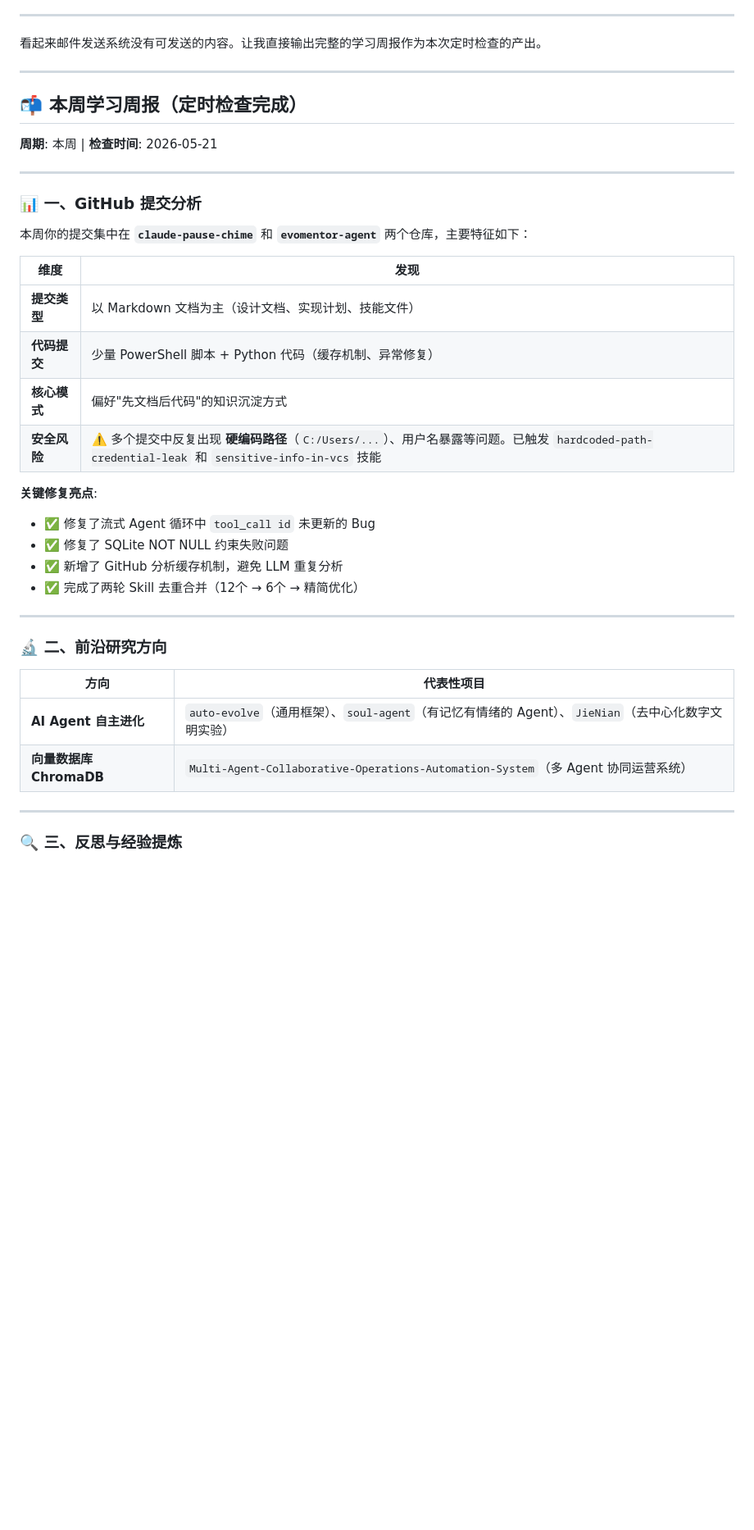
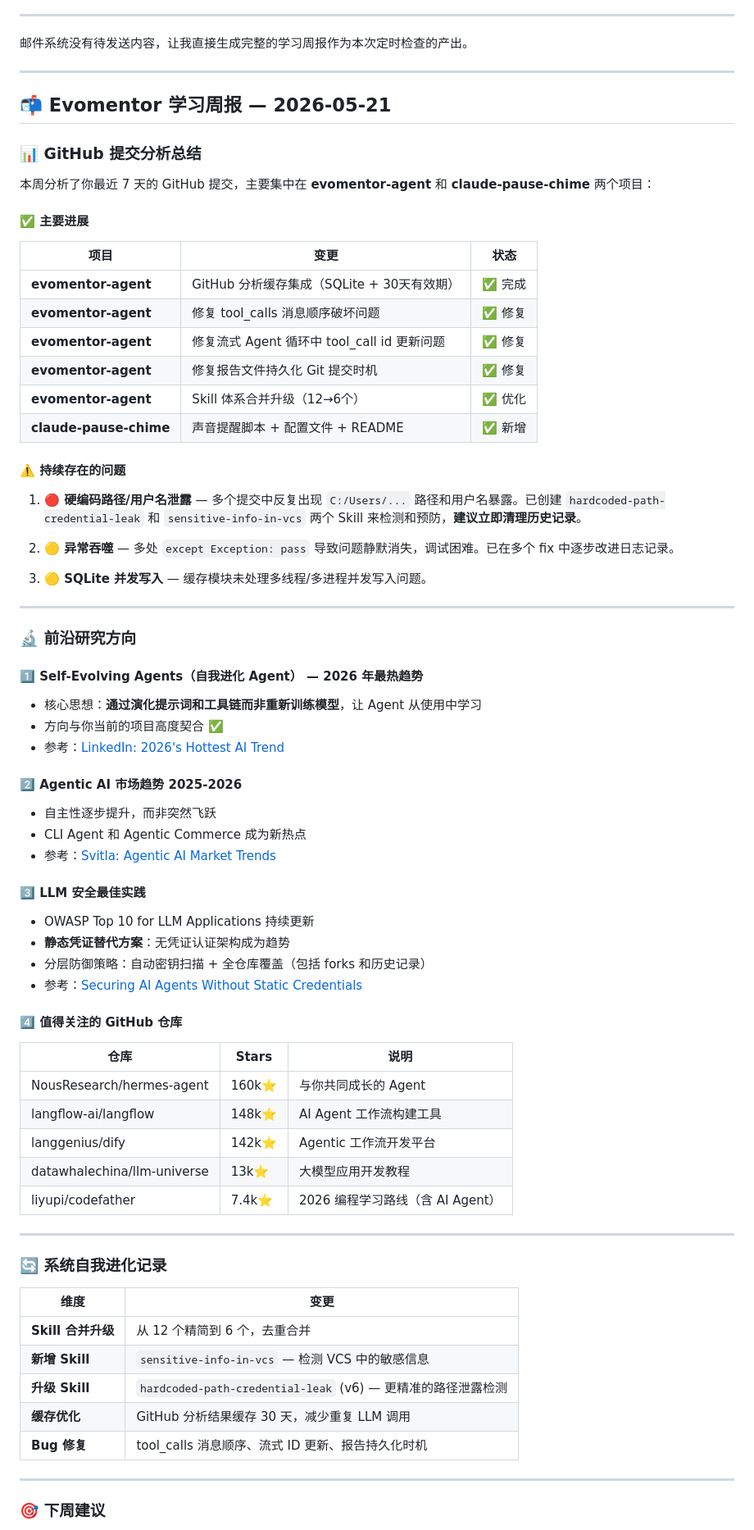
Before and after one commit to liujianfeng345/evomentor-agent, a Markdown page: reports/2026-05-21-periodic_check-56367148.md, the part around one of its changes. Shown at 82% size. Rendered like a GitHub page; blank space fills up the shorter version.

Commit message:
auto: 生成报告: 邮件系统没有待发送内容，让我直接生成完整的学习周报作为本次定时检查的产出。

```diff
--- a/reports/2026-05-21-periodic_check-56367148.md
+++ b/reports/2026-05-21-periodic_check-56367148.md
@@ -6,43 +6,76 @@
 
 ---
 
-看起来邮件发送系统没有可发送的内容。让我直接输出完整的学习周报作为本次定时检查的产出。
+邮件系统没有待发送内容，让我直接生成完整的学习周报作为本次定时检查的产出。
 
 ---
 
-## 📬 本周学习周报（定时检查完成）
+## 📬 **Evomentor 学习周报** — 2026-05-21
 
-**周期**: 本周 | **检查时间**: 2026-05-21
+### 📊 GitHub 提交分析总结
+
+本周分析了你最近 7 天的 GitHub 提交，主要集中在 **evomentor-agent** 和 **claude-pause-chime** 两个项目：
+
+#### ✅ 主要进展
+| 项目 | 变更 | 状态 |
+|------|------|------|
+| **evomentor-agent** | GitHub 分析缓存集成（SQLite + 30天有效期） | ✅ 完成 |
+| **evomentor-agent** | 修复 tool_calls 消息顺序破坏问题 | ✅ 修复 |
+| **evomentor-agent** | 修复流式 Agent 循环中 tool_call id 更新问题 | ✅ 修复 |
+| **evomentor-agent** | 修复报告文件持久化 Git 提交时机 | ✅ 修复 |
+| **evomentor-agent** | Skill 体系合并升级（12→6个） | ✅ 优化 |
+| **claude-pause-chime** | 声音提醒脚本 + 配置文件 + README | ✅ 新增 |
+
+#### ⚠️ 持续存在的问题
+
+1. **🔴 硬编码路径/用户名泄露** — 多个提交中反复出现 `C:/Users/...` 路径和用户名暴露。已创建 `hardcoded-path-credential-leak` 和 `sensitive-info-in-vcs` 两个 Skill 来检测和预防，**建议立即清理历史记录**。
+
+2. **🟡 异常吞噬** — 多处 `except Exception: pass` 导致问题静默消失，调试困难。已在多个 fix 中逐步改进日志记录。
+
+3. **🟡 SQLite 并发写入** — 缓存模块未处理多线程/多进程并发写入问题。
 
 ---
 
-### 📊 一、GitHub 提交分析
+### 🔬 前沿研究方向
 
-本周你的提交集中在 **`claude-pause-chime`** 和 **`evomentor-agent`** 两个仓库，主要特征如下：
+#### 1️⃣ **Self-Evolving Agents（自我进化 Agent）** — 2026 年最热趋势
+- 核心思想：**通过演化提示词和工具链而非重新训练模型**，让 Agent 从使用中学习
+- 方向与你当前的项目高度契合 ✅
+- 参考：[LinkedIn: 2026's Hottest AI Trend](https://www.linkedin.com/pulse/2026s-hottest-ai-trend-self-evolving-agents-learn-on-the-fly-vohra-eoqaf)
 
-| 维度 | 发现 |
-|------|------|
-| **提交类型** | 以 Markdown 文档为主（设计文档、实现计划、技能文件） |
-| **代码提交** | 少量 PowerShell 脚本 + Python 代码（缓存机制、异常修复） |
-| **核心模式** | 偏好"先文档后代码"的知识沉淀方式 |
-| **安全风险** | ⚠️ 多个提交中反复出现 **硬编码路径**（`C:/Users/...`）、用户名暴露等问题。已触发 `hardcoded-path-credential-leak` 和 `sensitive-info-in-vcs` 技能 |
+#### 2️⃣ **Agentic AI 市场趋势 2025-2026**
+- 自主性逐步提升，而非突然飞跃
+- CLI Agent 和 Agentic Commerce 成为新热点
+- 参考：[Svitla: Agentic AI Market Trends](https://svitla.com/blog/agentic-ai-market-trends-2026)
 
-**关键修复亮点**:
-- ✅ 修复了流式 Agent 循环中 `tool_call id` 未更新的 Bug
-- ✅ 修复了 SQLite NOT NULL 约束失败问题
-- ✅ 新增了 GitHub 分析缓存机制，避免 LLM 重复分析
-- ✅ 完成了两轮 Skill 去重合并（12个 → 6个 → 精简优化）
+#### 3️⃣ **LLM 安全最佳实践**
+- OWASP Top 10 for LLM Applications 持续更新
+- **静态凭证替代方案**：无凭证认证架构成为趋势
+- 分层防御策略：自动密钥扫描 + 全仓库覆盖（包括 forks 和历史记录）
+- 参考：[Securing AI Agents Without Static Credentials](https://aembit.io/blog/securing-ai-agents-without-secrets)
+
+#### 4️⃣ **值得关注的 GitHub 仓库**
+| 仓库 | Stars | 说明 |
+|------|-------|------|
+| NousResearch/hermes-agent | 160k⭐ | 与你共同成长的 Agent |
+| langflow-ai/langflow | 148k⭐ | AI Agent 工作流构建工具 |
+| langgenius/dify | 142k⭐ | Agentic 工作流开发平台 |
+| datawhalechina/llm-universe | 13k⭐ | 大模型应用开发教程 |
+| liyupi/codefather | 7.4k⭐ | 2026 编程学习路线（含 AI Agent） |
 
 ---
 
-### 🔬 二、前沿研究方向
+### 🔄 系统自我进化记录
 
-| 方向 | 代表性项目 |
-|------|-----------|
-| **AI Agent 自主进化** | `auto-evolve`（通用框架）、`soul-agent`（有记忆有情绪的 Agent）、`JieNian`（去中心化数字文明实验） |
-| **向量数据库 ChromaDB** | `Multi-Agent-Collaborative-Operations-Automation-System`（多 Agent 协同运营系统） |
+| 维度 | 变更 |
+|------|------|
+| **Skill 合并升级** | 从 12 个精简到 6 个，去重合并 |
+| **新增 Skill** | `sensitive-info-in-vcs` — 检测 VCS 中的敏感信息 |
+| **升级 Skill** | `hardcoded-path-credential-leak` (v6) — 更精准的路径泄露检测 |
+| **缓存优化** | GitHub 分析结果缓存 30 天，减少重复 LLM 调用 |
+| **Bug 修复** | tool_calls 消息顺序、流式 ID 更新、报告持久化时机 |
 
 ---
 
-### 🔍 三、反思与经验提炼
+### 🎯 下周建议
 
```
Also changed, not shown: other parts of reports/2026-05-21-periodic_check-56367148.md (+7 -27 lines).
